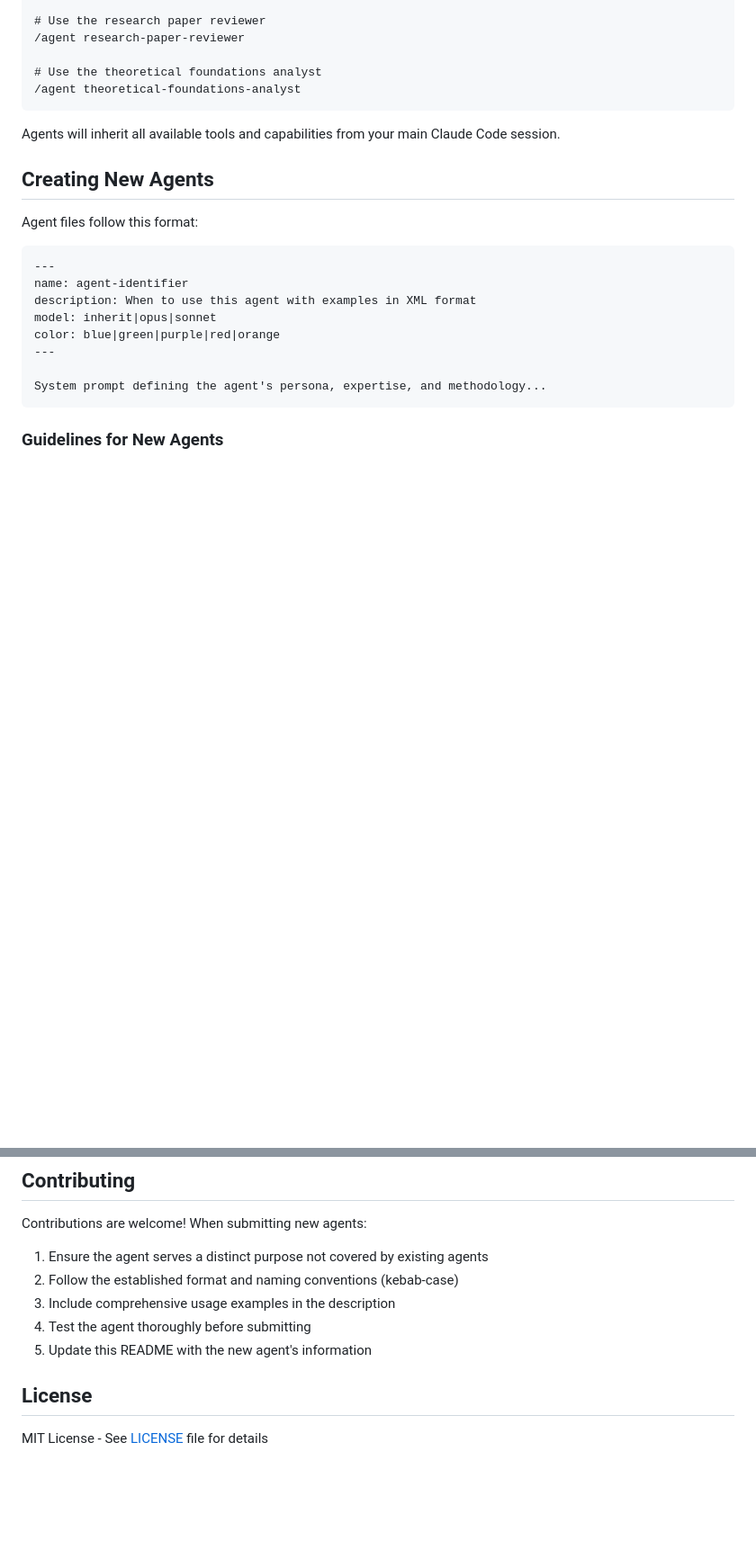
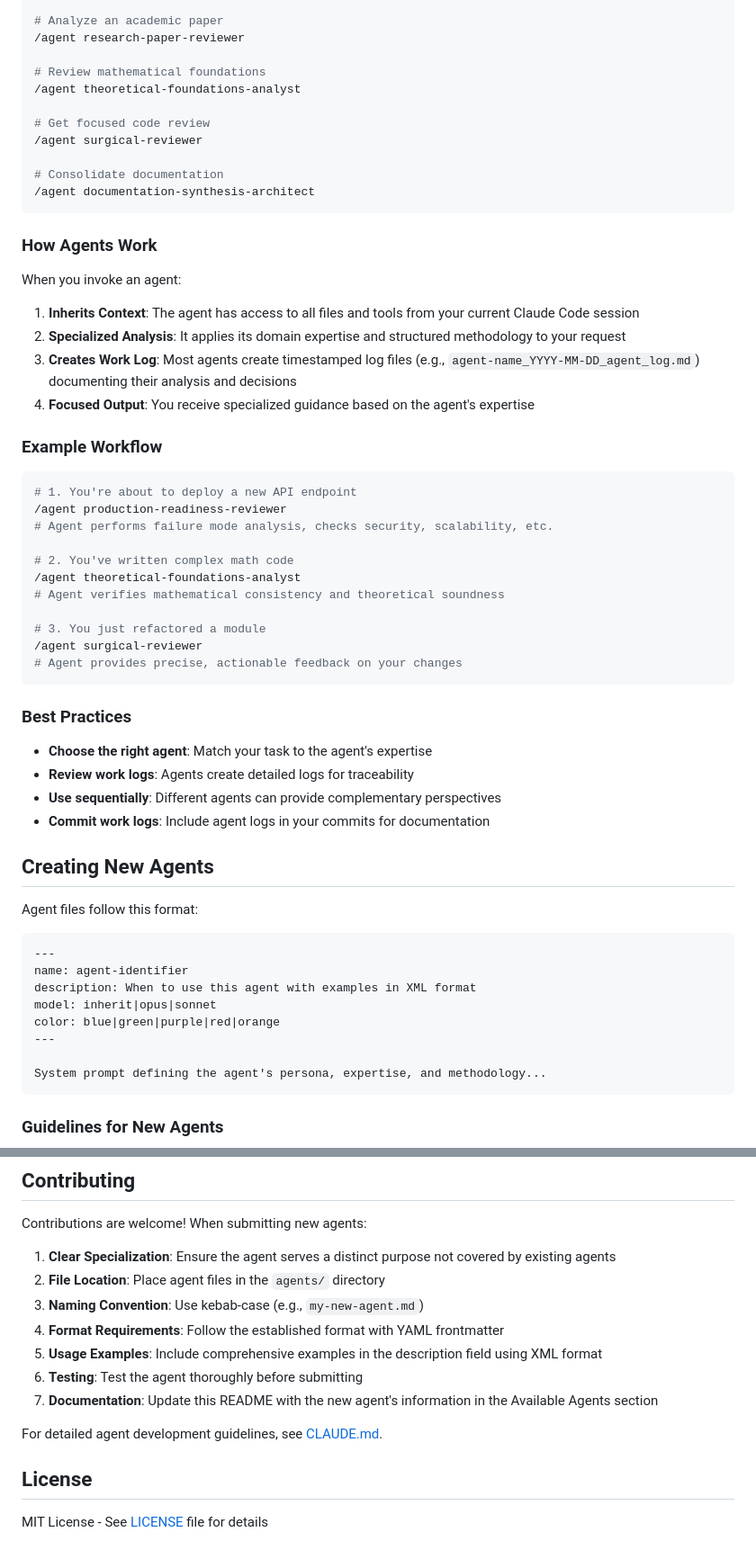
Before and after one commit to jamestexas/agents, a Markdown page: README.md, 2 parts joined by grey strips. Shown: that part at 90% size. Rendered like a GitHub page; blank space fills up the shorter version.

````diff
--- a/README.md
+++ b/README.md
@@ -84,13 +157,49 @@ Once installed, you can invoke agents in any Claude Code session:
 /agent production-readiness-reviewer
 
-# Use the research paper reviewer
+# Analyze an academic paper
 /agent research-paper-reviewer
 
-# Use the theoretical foundations analyst
+# Review mathematical foundations
 /agent theoretical-foundations-analyst
+
+# Get focused code review
+/agent surgical-reviewer
+
+# Consolidate documentation
+/agent documentation-synthesis-architect
 ```
 
-Agents will inherit all available tools and capabilities from your main Claude Code session.
+### How Agents Work
+
+When you invoke an agent:
+
+1. **Inherits Context**: The agent has access to all files and tools from your current Claude Code session
+2. **Specialized Analysis**: It applies its domain expertise and structured methodology to your request
+3. **Creates Work Log**: Most agents create timestamped log files (e.g., `agent-name_YYYY-MM-DD_agent_log.md`) documenting their analysis and decisions
+4. **Focused Output**: You receive specialized guidance based on the agent's expertise
+
+### Example Workflow
+
+```bash
+# 1. You're about to deploy a new API endpoint
+/agent production-readiness-reviewer
+# Agent performs failure mode analysis, checks security, scalability, etc.
+
+# 2. You've written complex math code
+/agent theoretical-foundations-analyst
+# Agent verifies mathematical consistency and theoretical soundness
+
+# 3. You just refactored a module
+/agent surgical-reviewer
+# Agent provides precise, actionable feedback on your changes
+```
+
+### Best Practices
+
+- **Choose the right agent**: Match your task to the agent's expertise
+- **Review work logs**: Agents create detailed logs for traceability
+- **Use sequentially**: Different agents can provide complementary perspectives
+- **Commit work logs**: Include agent logs in your commits for documentation
 
 ## Creating New Agents
 
@@ -119,11 +228,15 @@ System prompt defining the agent's persona, expertise, and methodology...
 
 Contributions are welcome! When submitting new agents:
 
-1. Ensure the agent serves a distinct purpose not covered by existing agents
-2. Follow the established format and naming conventions (kebab-case)
-3. Include comprehensive usage examples in the description
-4. Test the agent thoroughly before submitting
-5. Update this README with the new agent's information
+1. **Clear Specialization**: Ensure the agent serves a distinct purpose not covered by existing agents
+2. **File Location**: Place agent files in the `agents/` directory
+3. **Naming Convention**: Use kebab-case (e.g., `my-new-agent.md`)
+4. **Format Requirements**: Follow the established format with YAML frontmatter
+5. **Usage Examples**: Include comprehensive examples in the description field using XML format
+6. **Testing**: Test the agent thoroughly before submitting
+7. **Documentation**: Update this README with the new agent's information in the Available Agents section
+
+For detailed agent development guidelines, see [CLAUDE.md](CLAUDE.md).
 
 ## License
 
````
Also changed, not shown: other parts of README.md (+102 -29 lines).
